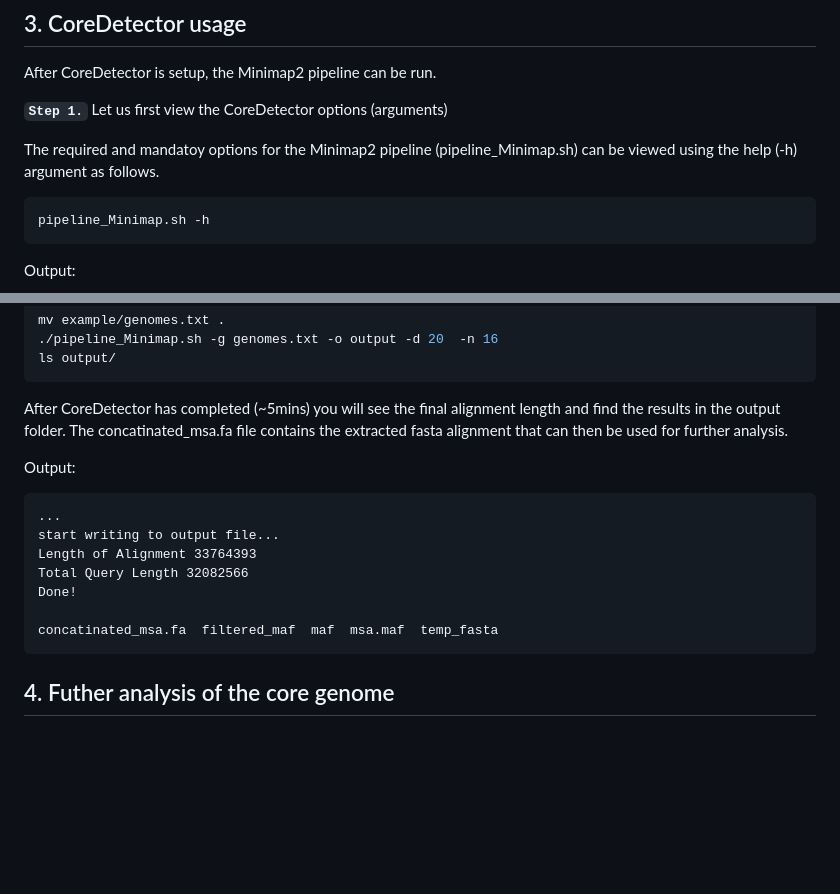
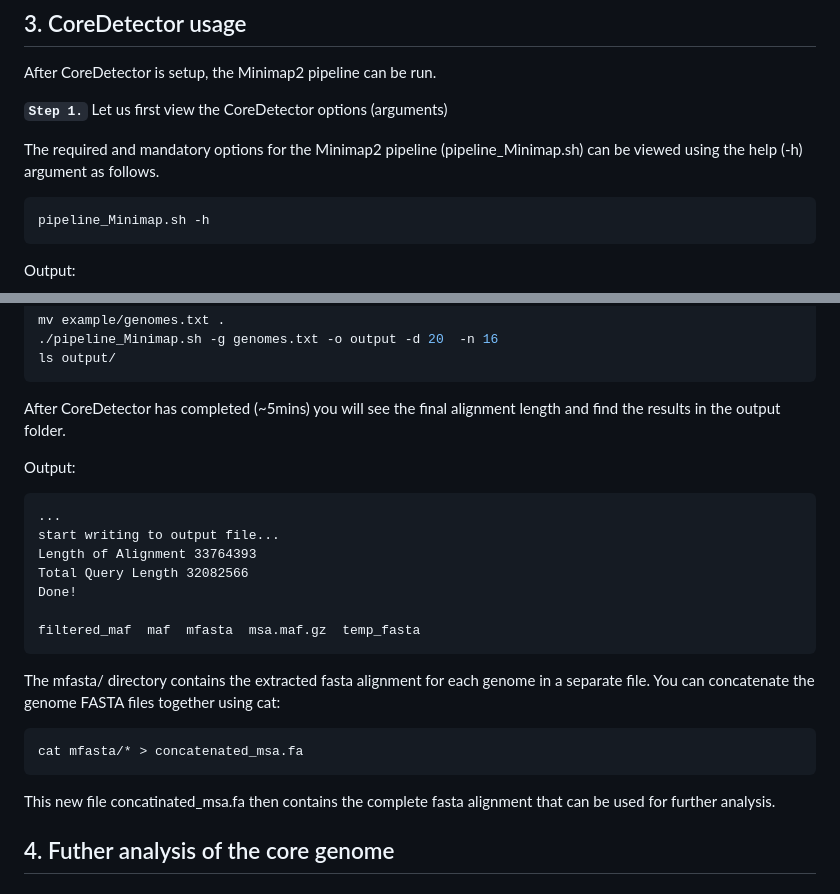
Before and after one commit to mfruzan/CoreDetector, a Markdown page: Manual.md, 2 parts joined by grey strips. GitHub-like rendering; blank space fills up the shorter version.

Commit message:
Fixed up documentation to match new output structure

````diff
--- a/Manual.md
+++ b/Manual.md
@@ -111,7 +111,7 @@ After CoreDetector is setup, the Minimap2 pipeline can be run.
 
 **`Step 1.`** Let us first view the CoreDetector options (arguments)
 
-The required and mandatoy options for the Minimap2 pipeline (pipeline_Minimap.sh) can be  viewed using the help (-h) argument as follows.
+The required and mandatory options for the Minimap2 pipeline (pipeline_Minimap.sh) can be  viewed using the help (-h) argument as follows.
 
 ```bash
 pipeline_Minimap.sh -h
@@ -177,8 +177,7 @@ mv example/genomes.txt .
 ls output/
 ```
 
-After CoreDetector has completed (~5mins) you will see the final alignment length and find the results in the output folder. The concatinated_msa.fa file contains the extracted fasta alignment that can then be used for further analysis.
-
+After CoreDetector has completed (~5mins) you will see the final alignment length and find the results in the output folder.
 
 Output:
 
@@ -189,8 +188,17 @@ Length of Alignment 33764393
 Total Query Length 32082566
 Done!
 
-concatinated_msa.fa  filtered_maf  maf  msa.maf  temp_fasta
+filtered_maf  maf  mfasta  msa.maf.gz  temp_fasta
 ```
+
+The mfasta/ directory contains the extracted fasta alignment for each genome in a separate file. You can concatenate the genome FASTA files
+together using cat:
+
+```bash
+cat mfasta/* > concatenated_msa.fa
+```
+This new file concatinated_msa.fa then contains the complete fasta alignment that can be used for further analysis.
+
 
 ## <a name="analysis"></a> 4. Futher analysis of the core genome
 
````
Also changed, not shown: 1 other file.
